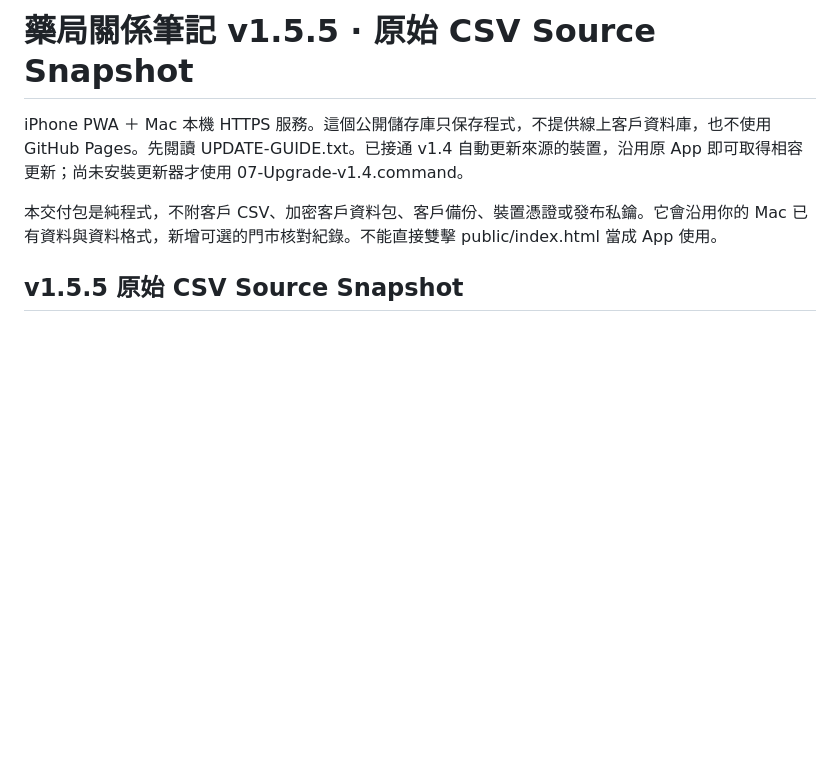
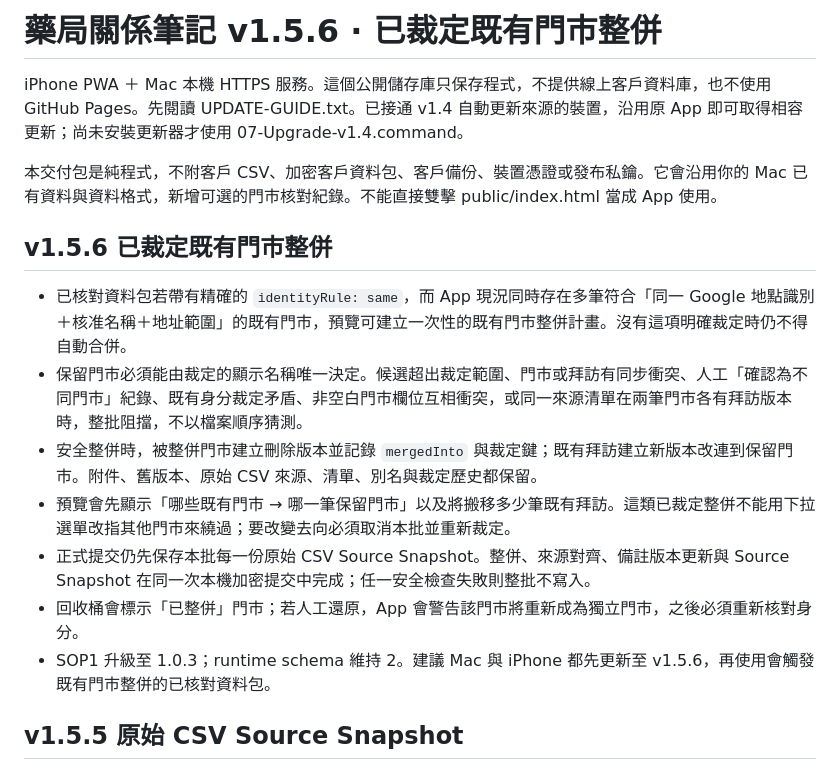
Before and after one commit to ProgrammerKIT/pharmacy-local, a Markdown page: README.md, the part around the change. GitHub-like rendering; blank space fills up the shorter version.

Commit message:
Document v1.5.6 adjudicated store merge

```diff
--- a/README.md
+++ b/README.md
@@ -1,8 +1,18 @@
-# 藥局關係筆記 v1.5.5 · 原始 CSV Source Snapshot
+# 藥局關係筆記 v1.5.6 · 已裁定既有門市整併
 
 iPhone PWA ＋ Mac 本機 HTTPS 服務。這個公開儲存庫只保存程式，不提供線上客戶資料庫，也不使用 GitHub Pages。先閱讀 UPDATE-GUIDE.txt。已接通 v1.4 自動更新來源的裝置，沿用原 App 即可取得相容更新；尚未安裝更新器才使用 07-Upgrade-v1.4.command。
 
 本交付包是純程式，不附客戶 CSV、加密客戶資料包、客戶備份、裝置憑證或發布私鑰。它會沿用你的 Mac 已有資料與資料格式，新增可選的門市核對紀錄。不能直接雙擊 public/index.html 當成 App 使用。
+
+## v1.5.6 已裁定既有門市整併
+
+- 已核對資料包若帶有精確的 `identityRule: same`，而 App 現況同時存在多筆符合「同一 Google 地點識別＋核准名稱＋地址範圍」的既有門市，預覽可建立一次性的既有門市整併計畫。沒有這項明確裁定時仍不得自動合併。
+- 保留門市必須能由裁定的顯示名稱唯一決定。候選超出裁定範圍、門市或拜訪有同步衝突、人工「確認為不同門市」紀錄、既有身分裁定矛盾、非空白門市欄位互相衝突，或同一來源清單在兩筆門市各有拜訪版本時，整批阻擋，不以檔案順序猜測。
+- 安全整併時，被整併門市建立刪除版本並記錄 `mergedInto` 與裁定鍵；既有拜訪建立新版本改連到保留門市。附件、舊版本、原始 CSV 來源、清單、別名與裁定歷史都保留。
+- 預覽會先顯示「哪些既有門市 → 哪一筆保留門市」以及將搬移多少筆既有拜訪。這類已裁定整併不能用下拉選單改指其他門市來繞過；要改變去向必須取消本批並重新裁定。
+- 正式提交仍先保存本批每一份原始 CSV Source Snapshot。整併、來源對齊、備註版本更新與 Source Snapshot 在同一次本機加密提交中完成；任一安全檢查失敗則整批不寫入。
+- 回收桶會標示「已整併」門市；若人工還原，App 會警告該門市將重新成為獨立門市，之後必須重新核對身分。
+- SOP1 升級至 1.0.3；runtime schema 維持 2。建議 Mac 與 iPhone 都先更新至 v1.5.6，再使用會觸發既有門市整併的已核對資料包。
 
 ## v1.5.5 原始 CSV Source Snapshot
 
```
